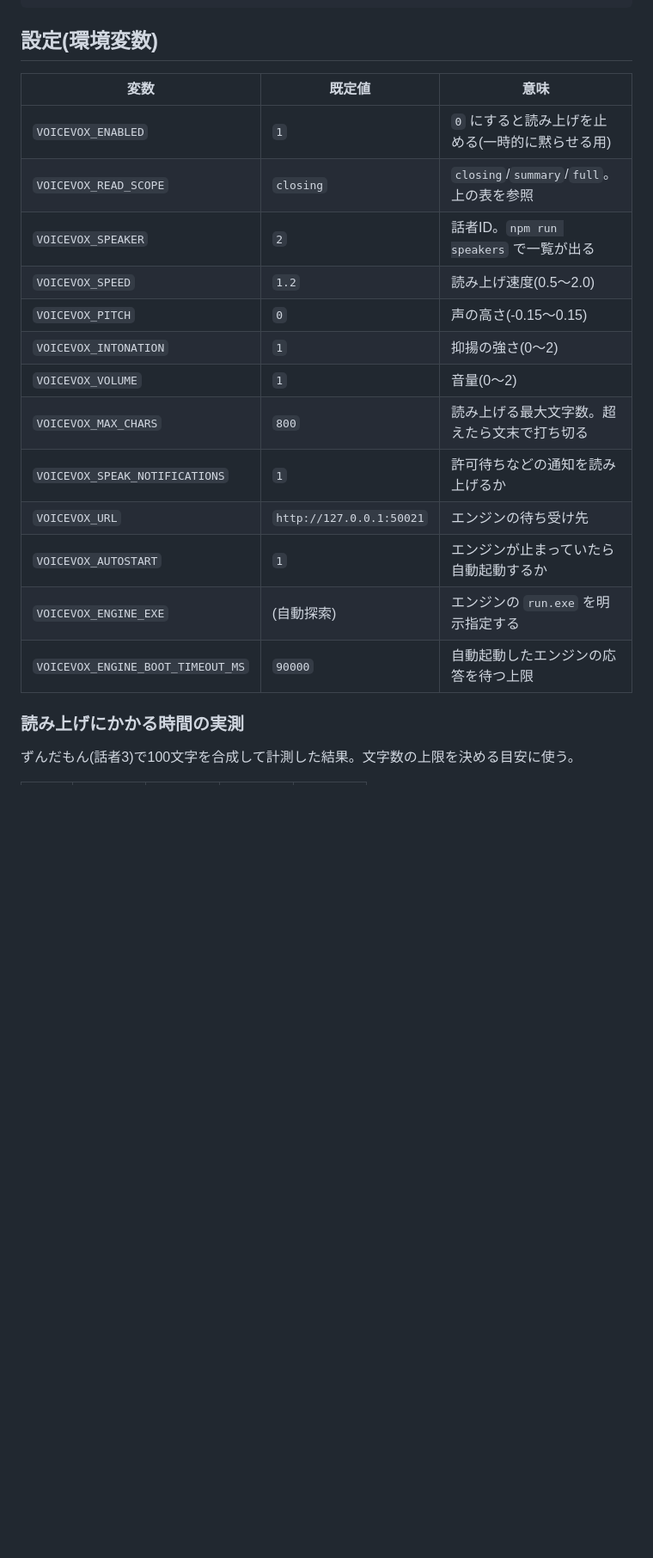
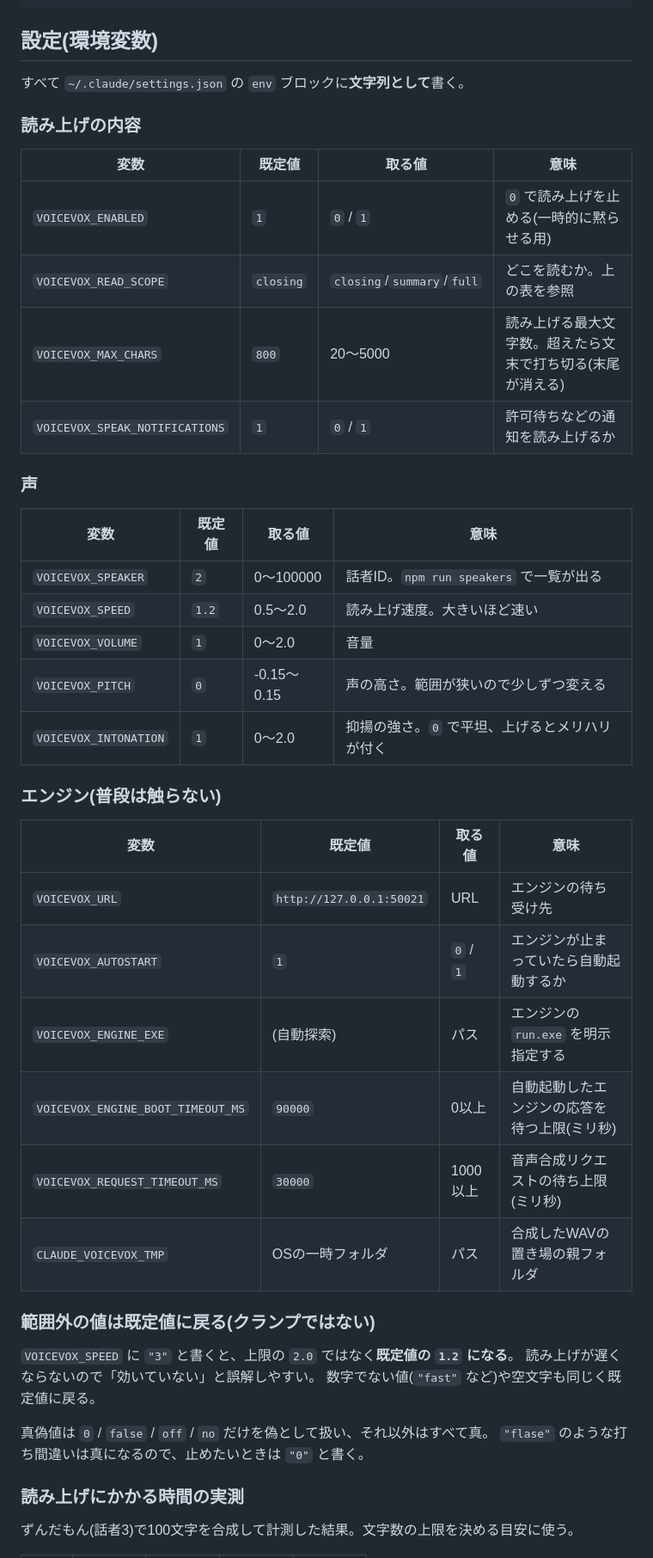
Before and after one commit to ikumushi/claude-voicevox-tts, a Markdown page: README.md, the part around the change. Shown at 86% size. Rendered like a GitHub page; blank space fills up the shorter version.

Commit message:
docs: 設定パラメータの一覧を漏れなく書く
VOICEVOX_REQUEST_TIMEOUT_MS と CLAUDE_VOICEVOX_TMP が表から漏れていた。
取る値の範囲も書いていなかったので列を足し、読み上げ内容・声・エンジンの
3つに分けた。

範囲外の値はクランプではなく既定値に戻る挙動を明記した。
速度に3と書くと2.0ではなく1.2になるため「効いていない」と誤解しやすい。
実際に値を入れて挙動を確認したうえで書いている。

Co-Authored-By: Claude Opus 5 <noreply@anthropic.com>

```diff
--- a/README.md
+++ b/README.md
@@ -162,21 +162,46 @@ npm run speak -- "設定を変えました"
 
 ## 設定(環境変数)
 
-| 変数                              | 既定値                   | 意味                                             |
-| --------------------------------- | ------------------------ | ------------------------------------------------ |
-| `VOICEVOX_ENABLED`                | `1`                      | `0` にすると読み上げを止める(一時的に黙らせる用) |
-| `VOICEVOX_READ_SCOPE`             | `closing`                | `closing`/`summary`/`full`。上の表を参照         |
-| `VOICEVOX_SPEAKER`                | `2`                      | 話者ID。`npm run speakers` で一覧が出る          |
-| `VOICEVOX_SPEED`                  | `1.2`                    | 読み上げ速度(0.5〜2.0)                           |
-| `VOICEVOX_PITCH`                  | `0`                      | 声の高さ(-0.15〜0.15)                            |
-| `VOICEVOX_INTONATION`             | `1`                      | 抑揚の強さ(0〜2)                                 |
-| `VOICEVOX_VOLUME`                 | `1`                      | 音量(0〜2)                                       |
-| `VOICEVOX_MAX_CHARS`              | `800`                    | 読み上げる最大文字数。超えたら文末で打ち切る     |
-| `VOICEVOX_SPEAK_NOTIFICATIONS`    | `1`                      | 許可待ちなどの通知を読み上げるか                 |
-| `VOICEVOX_URL`                    | `http://127.0.0.1:50021` | エンジンの待ち受け先                             |
-| `VOICEVOX_AUTOSTART`              | `1`                      | エンジンが止まっていたら自動起動するか           |
-| `VOICEVOX_ENGINE_EXE`             | (自動探索)               | エンジンの `run.exe` を明示指定する              |
-| `VOICEVOX_ENGINE_BOOT_TIMEOUT_MS` | `90000`                  | 自動起動したエンジンの応答を待つ上限             |
+すべて `~/.claude/settings.json` の `env` ブロックに**文字列として**書く。
+
+### 読み上げの内容
+
+| 変数                           | 既定値    | 取る値                     | 意味                                                       |
+| ------------------------------ | --------- | -------------------------- | ---------------------------------------------------------- |
+| `VOICEVOX_ENABLED`             | `1`       | `0` / `1`                  | `0` で読み上げを止める(一時的に黙らせる用)                 |
+| `VOICEVOX_READ_SCOPE`          | `closing` | `closing`/`summary`/`full` | どこを読むか。上の表を参照                                 |
+| `VOICEVOX_MAX_CHARS`           | `800`     | 20〜5000                   | 読み上げる最大文字数。超えたら文末で打ち切る(末尾が消える) |
+| `VOICEVOX_SPEAK_NOTIFICATIONS` | `1`       | `0` / `1`                  | 許可待ちなどの通知を読み上げるか                           |
+
+### 声
+
+| 変数                  | 既定値 | 取る値      | 意味                                           |
+| --------------------- | ------ | ----------- | ---------------------------------------------- |
+| `VOICEVOX_SPEAKER`    | `2`    | 0〜100000   | 話者ID。`npm run speakers` で一覧が出る        |
+| `VOICEVOX_SPEED`      | `1.2`  | 0.5〜2.0    | 読み上げ速度。大きいほど速い                   |
+| `VOICEVOX_VOLUME`     | `1`    | 0〜2.0      | 音量                                           |
+| `VOICEVOX_PITCH`      | `0`    | -0.15〜0.15 | 声の高さ。範囲が狭いので少しずつ変える         |
+| `VOICEVOX_INTONATION` | `1`    | 0〜2.0      | 抑揚の強さ。`0` で平坦、上げるとメリハリが付く |
+
+### エンジン(普段は触らない)
+
+| 変数                              | 既定値                   | 取る値    | 意味                                         |
+| --------------------------------- | ------------------------ | --------- | -------------------------------------------- |
+| `VOICEVOX_URL`                    | `http://127.0.0.1:50021` | URL       | エンジンの待ち受け先                         |
+| `VOICEVOX_AUTOSTART`              | `1`                      | `0` / `1` | エンジンが止まっていたら自動起動するか       |
+| `VOICEVOX_ENGINE_EXE`             | (自動探索)               | パス      | エンジンの `run.exe` を明示指定する          |
+| `VOICEVOX_ENGINE_BOOT_TIMEOUT_MS` | `90000`                  | 0以上     | 自動起動したエンジンの応答を待つ上限(ミリ秒) |
+| `VOICEVOX_REQUEST_TIMEOUT_MS`     | `30000`                  | 1000以上  | 音声合成リクエストの待ち上限(ミリ秒)         |
+| `CLAUDE_VOICEVOX_TMP`             | OSの一時フォルダ         | パス      | 合成したWAVの置き場の親フォルダ              |
+
+### 範囲外の値は既定値に戻る(クランプではない)
+
+`VOICEVOX_SPEED` に `"3"` と書くと、上限の `2.0` ではなく**既定値の `1.2` になる**。
+読み上げが遅くならないので「効いていない」と誤解しやすい。
+数字でない値(`"fast"` など)や空文字も同じく既定値に戻る。
+
+真偽値は `0` / `false` / `off` / `no` だけを偽として扱い、それ以外はすべて真。
+`"flase"` のような打ち間違いは真になるので、止めたいときは `"0"` と書く。
 
 ### 読み上げにかかる時間の実測
 
```
